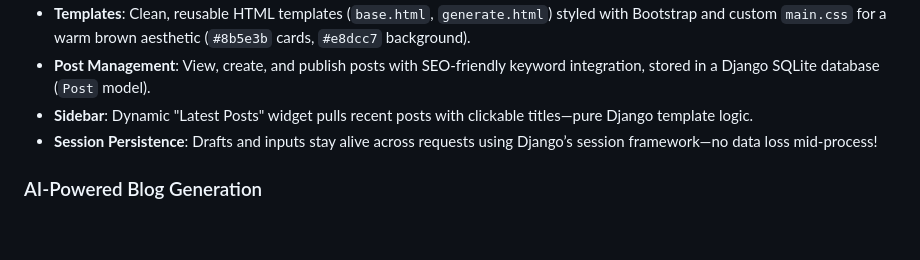
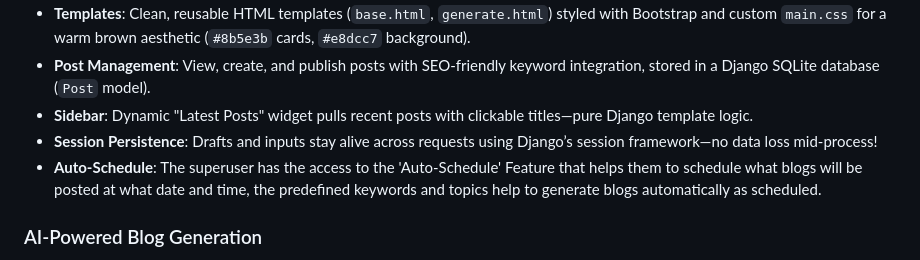
Before and after one commit to Shiva-Khatter/Blogify, a Markdown page: README.md, the part around the change. Rendered like a GitHub page; blank space fills up the shorter version.

```diff
--- a/README.md
+++ b/README.md
@@ -20,6 +20,7 @@ Blogify is a Django-based web application that blends AI creativity with a polis
 - **Post Management**: View, create, and publish posts with SEO-friendly keyword integration, stored in a Django SQLite database (`Post` model).
 - **Sidebar**: Dynamic "Latest Posts" widget pulls recent posts with clickable titles—pure Django template logic.
 - **Session Persistence**: Drafts and inputs stay alive across requests using Django’s session framework—no data loss mid-process!
+- **Auto-Schedule**: The superuser has the access to the 'Auto-Schedule' Feature that helps them to schedule what blogs will be posted at what date and time, the predefined keywords and topics help to generate blogs automatically as scheduled.
 
 ### AI-Powered Blog Generation
 - **Four-Prompt Flow**:
```
